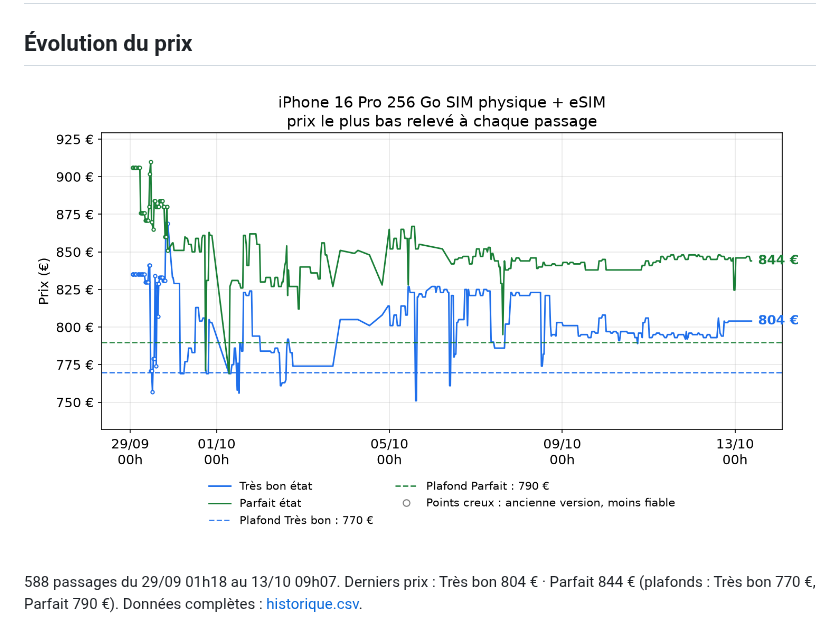
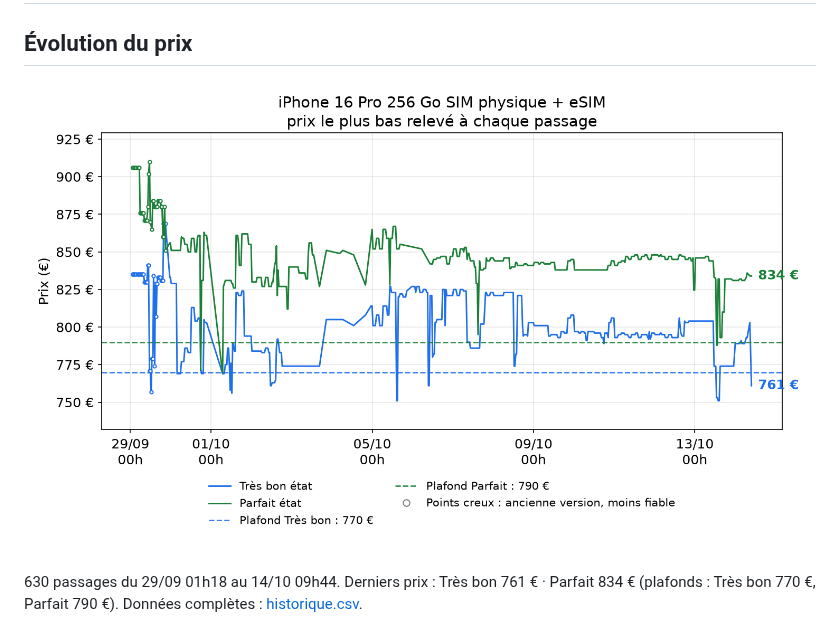
Before and after one commit to al37hajj/veille-backmarket, a Markdown page: README.md, the part around the change. Rendered like a GitHub page; pictures changed too: historique.png.

Commit message:
Relevé de prix du 14/10 09h44

```diff
--- a/README.md
+++ b/README.md
@@ -5,5 +5,5 @@
 
 ![Évolution du prix](historique.png)
 
-588 passages du 29/09 01h18 au 13/10 09h07. Derniers prix : Très bon 804 € · Parfait 844 € (plafonds : Très bon 770 €, Parfait 790 €). Données complètes : [historique.csv](historique.csv).
+630 passages du 29/09 01h18 au 14/10 09h44. Derniers prix : Très bon 761 € · Parfait 834 € (plafonds : Très bon 770 €, Parfait 790 €). Données complètes : [historique.csv](historique.csv).
 <!-- veille:fin -->
```
Also changed, not shown: 1 other file.
